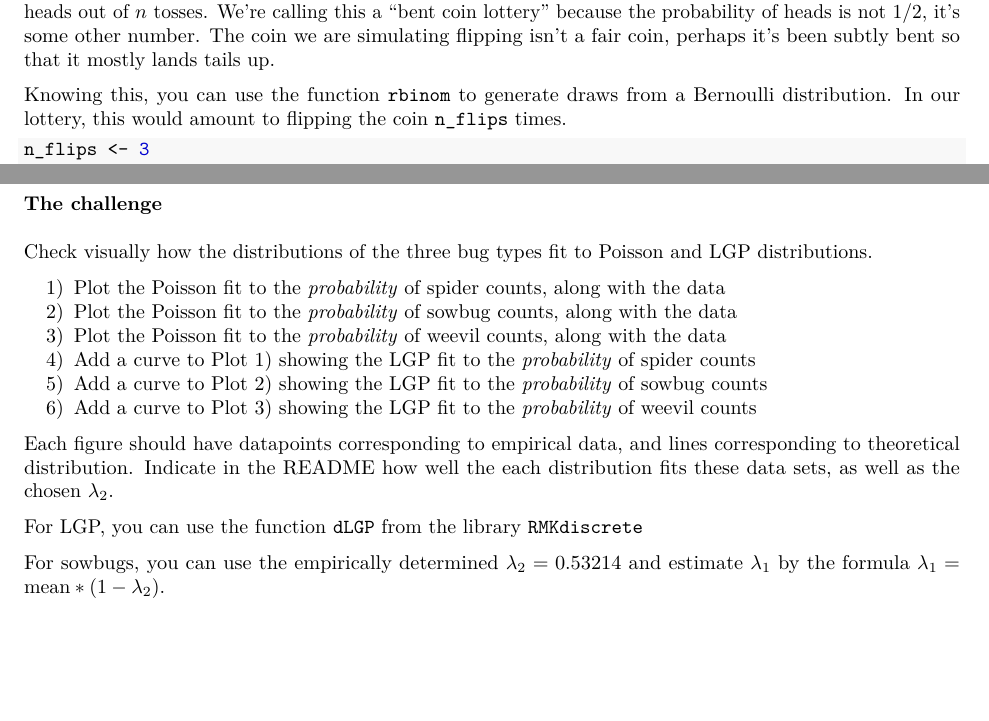
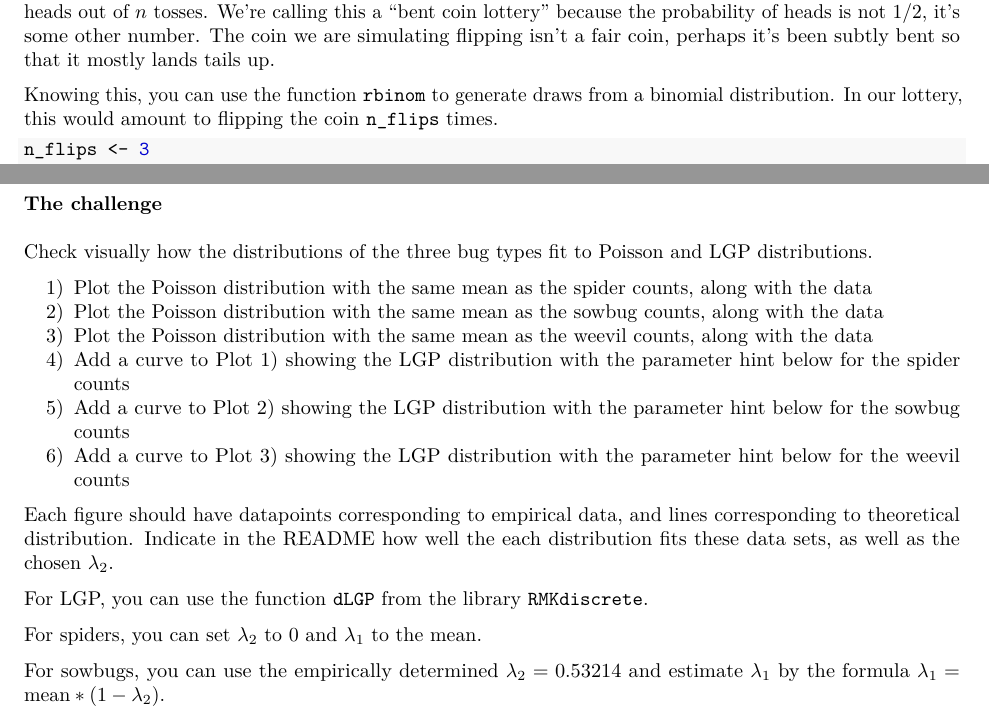
Before and after one commit to StefanoAllesina/BSD-QBio4, an R Markdown document (tutorials/reproducibility/code/reproducibility.Rmd): two parts of pages 7 and 10 of 11, joined at a grey line, cut so that both start at the same text, the shorter picture padded with empty space. The pictures show the output file tutorials/reproducibility/code/reproducibility.pdf that the author committed with the source.

Commit message:
Changed hint to data challenge

````diff
--- a/tutorials/reproducibility/code/reproducibility.Rmd
+++ b/tutorials/reproducibility/code/reproducibility.Rmd
@@ -220,7 +220,7 @@ $P_n(k) = \binom{n}{k} p^k (1-p)^{n-k},$
 
 where $p$ is the probability of heads ($1$'s), $n$ is the length of our lottery ticket, and $k$ is the number of heads in the ticket. The prefactor $\binom{n}{k} = \frac{n!}{k!(n-k)!}$ is called the binomial coefficient and describes the number of unique ways of placing $k$ identical objects in $n$ bins. Capital "$P_n(k)$" represents the probability distribution of $k$ heads out of $n$ tosses. We're calling this a "bent coin lottery" because the probability of heads is not 1/2, it's some other number. The coin we are simulating flipping isn't a fair coin, perhaps it's been subtly bent so that it mostly lands tails up.
 
-Knowing this, you can use the function `rbinom` to generate draws from a Bernoulli distribution. In our lottery, this would amount to flipping the coin `n_flips` times.
+Knowing this, you can use the function `rbinom` to generate draws from a binomial distribution. In our lottery, this would amount to flipping the coin `n_flips` times.
 
 ```r
 n_flips <- 3
@@ -350,16 +350,18 @@ When $\lambda_2 =0$, we get precisely the Poisson distribution.
 
 Check visually how the distributions of the three bug types fit to Poisson and LGP distributions.
 
-1) Plot the Poisson fit to the *probability* of spider counts, along with the data
-2) Plot the Poisson fit to the *probability* of sowbug counts, along with the data
-3) Plot the Poisson fit to the *probability* of weevil counts, along with the data
-4) Add a curve to Plot 1) showing the LGP fit to the *probability* of spider counts
-5) Add a curve to Plot 2) showing the LGP fit to the *probability* of sowbug counts
-6) Add a curve to Plot 3) showing the LGP fit to the *probability* of weevil counts
+1) Plot the Poisson distribution with the same mean as the spider counts, along with the data
+2) Plot the Poisson distribution with the same mean as the sowbug counts, along with the data
+3) Plot the Poisson distribution with the same mean as the weevil counts, along with the data
+4) Add a curve to Plot 1) showing the LGP distribution with the parameter hint below for the spider counts
+5) Add a curve to Plot 2) showing the LGP distribution with the parameter hint below for the sowbug counts
+6) Add a curve to Plot 3) showing the LGP distribution with the parameter hint below for the weevil counts
 
 Each figure should have datapoints corresponding to empirical data, and lines corresponding to theoretical distribution. Indicate in the README how well the each distribution fits these data sets, as well as the chosen $\lambda_2$.
 
-For LGP, you can use the function `dLGP` from the library `RMKdiscrete`
+For LGP, you can use the function `dLGP` from the library `RMKdiscrete`.
+
+For spiders, you can set $\lambda_2$ to 0 and $\lambda_1$ to the mean.
 
 For sowbugs, you can use the empirically determined $\lambda_2 = 0.53214$ and estimate $\lambda_1$ by the formula $\lambda_1 = \text{mean} * (1 - \lambda_2)$.
 
````
Also changed, not shown: tutorials/reproducibility/code/reproducibility.pdf.
